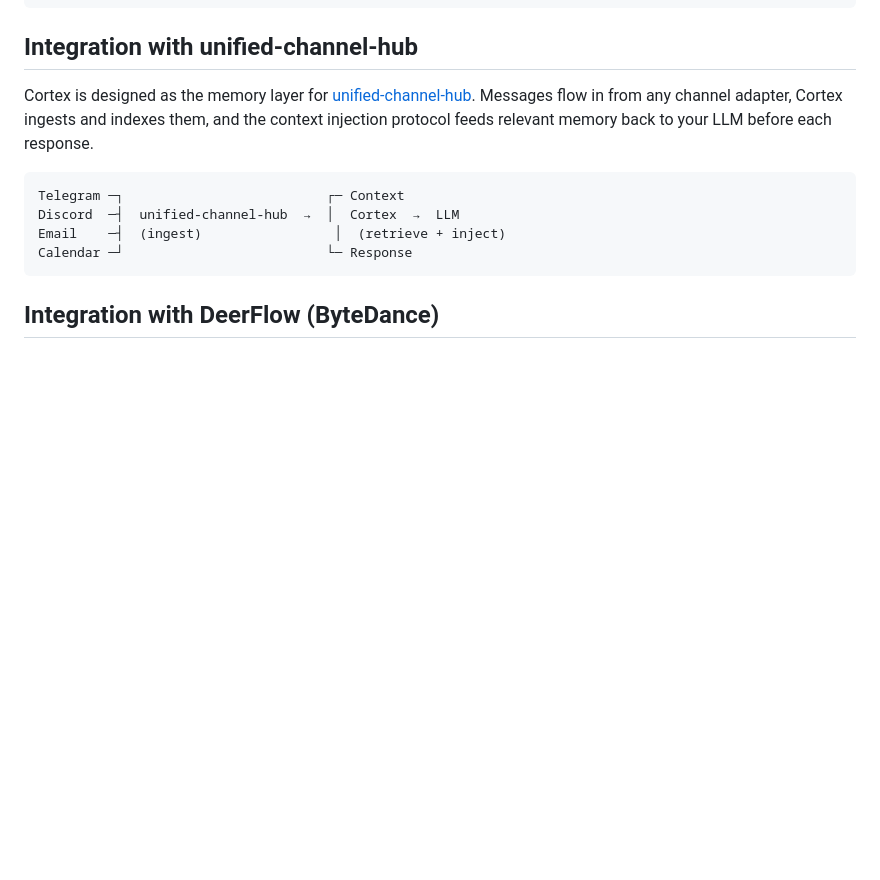
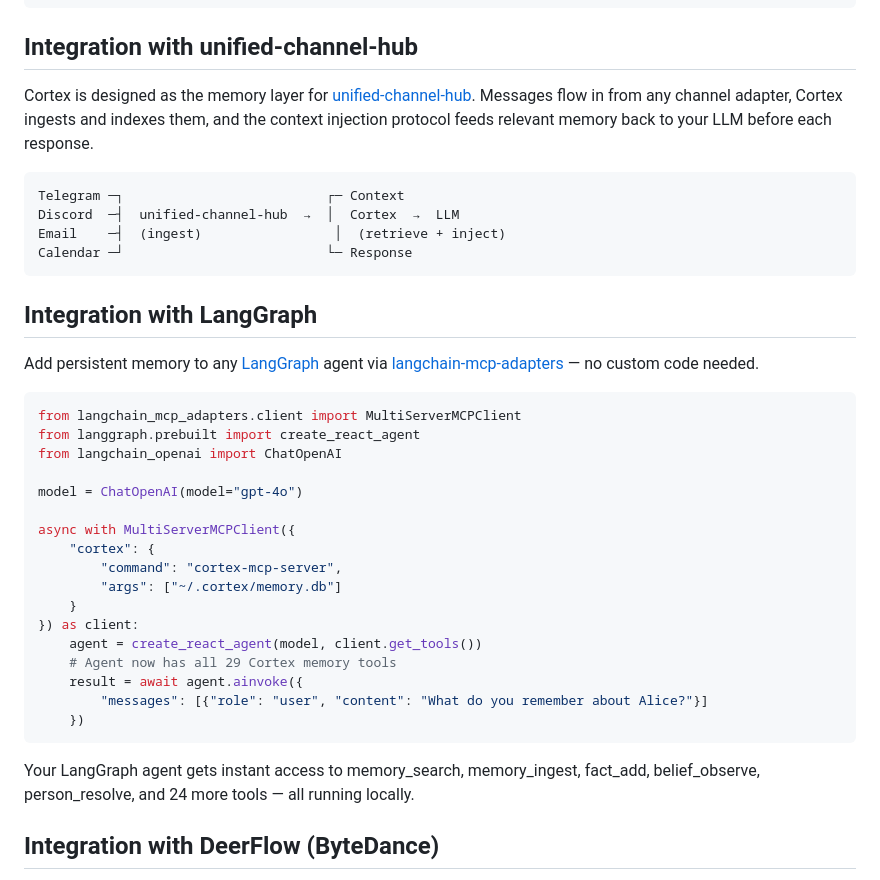
Before and after one commit to gambletan/cortex, a Markdown page: README.md, the part around the change. Rendered like a GitHub page; blank space fills up the shorter version.

Commit message:
docs: add LangGraph integration example via langchain-mcp-adapters
Co-Authored-By: Claude Opus 4.6 (1M context) <noreply@anthropic.com>

````diff
--- a/README.md
+++ b/README.md
@@ -328,6 +328,32 @@ Discord  ─┤  unified-channel-hub  →  │  Cortex  →  LLM
 Email    ─┤  (ingest)                 │  (retrieve + inject)
 Calendar ─┘                          └─ Response
 ```
+
+## Integration with LangGraph
+
+Add persistent memory to any [LangGraph](https://github.com/langchain-ai/langgraph) agent via [langchain-mcp-adapters](https://github.com/langchain-ai/langchain-mcp-adapters) — no custom code needed.
+
+```python
+from langchain_mcp_adapters.client import MultiServerMCPClient
+from langgraph.prebuilt import create_react_agent
+from langchain_openai import ChatOpenAI
+
+model = ChatOpenAI(model="gpt-4o")
+
+async with MultiServerMCPClient({
+    "cortex": {
+        "command": "cortex-mcp-server",
+        "args": ["~/.cortex/memory.db"]
+    }
+}) as client:
+    agent = create_react_agent(model, client.get_tools())
+    # Agent now has all 29 Cortex memory tools
+    result = await agent.ainvoke({
+        "messages": [{"role": "user", "content": "What do you remember about Alice?"}]
+    })
+```
+
+Your LangGraph agent gets instant access to memory_search, memory_ingest, fact_add, belief_observe, person_resolve, and 24 more tools — all running locally.
 
 ## Integration with DeerFlow (ByteDance)
 
````
